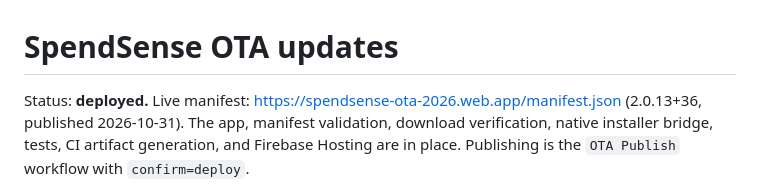
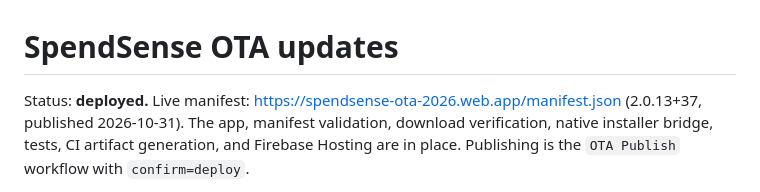
Before and after one commit to Chaitanysai/Spendsense, a Markdown page: docs/OTA_UPDATES.md, the part around the change. Rendered like a GitHub page.

Commit message:
docs(ota): publish 2.0.13+37

```diff
--- a/docs/OTA_UPDATES.md
+++ b/docs/OTA_UPDATES.md
@@ -1,7 +1,7 @@
 # SpendSense OTA updates
 
 Status: **deployed.** Live manifest:
-<https://spendsense-ota-2026.web.app/manifest.json> (2.0.13+36, published
+<https://spendsense-ota-2026.web.app/manifest.json> (2.0.13+37, published
 2026-10-31). The app, manifest validation, download verification, native
 installer bridge, tests, CI artifact generation, and Firebase Hosting are in
 place. Publishing is the `OTA Publish` workflow with `confirm=deploy`.
```
